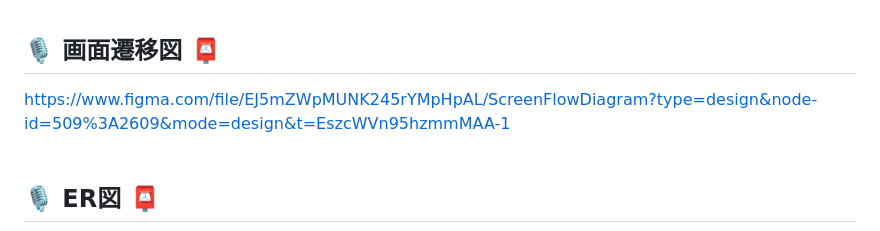
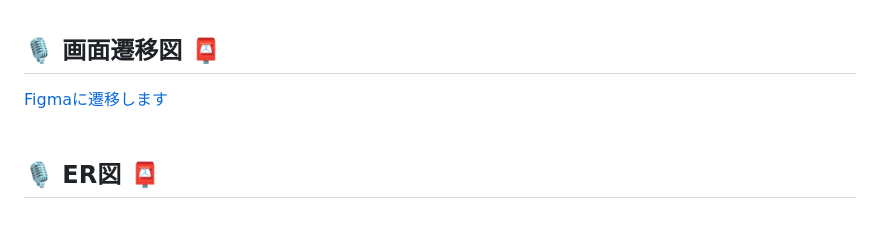
Before and after one commit to morihagi/yonde_develop, a Markdown page: README.md, the part around the change. Drawn GitHub-style.

```diff
--- a/README.md
+++ b/README.md
@@ -122,7 +122,7 @@ ANNを含め、ラジオを聞き続けて20数年。
 <br>
 
 ## 🎙 画面遷移図 📮
-https://www.figma.com/file/EJ5mZWpMUNK245rYMpHpAL/ScreenFlowDiagram?type=design&node-id=509%3A2609&mode=design&t=EszcWVn95hzmmMAA-1
+[Figmaに遷移します](https://www.figma.com/file/EJ5mZWpMUNK245rYMpHpAL/ScreenFlowDiagram?type=design&node-id=509%3A2609&mode=design&t=EszcWVn95hzmmMAA-1)
 <br>
 <br>
 
```
